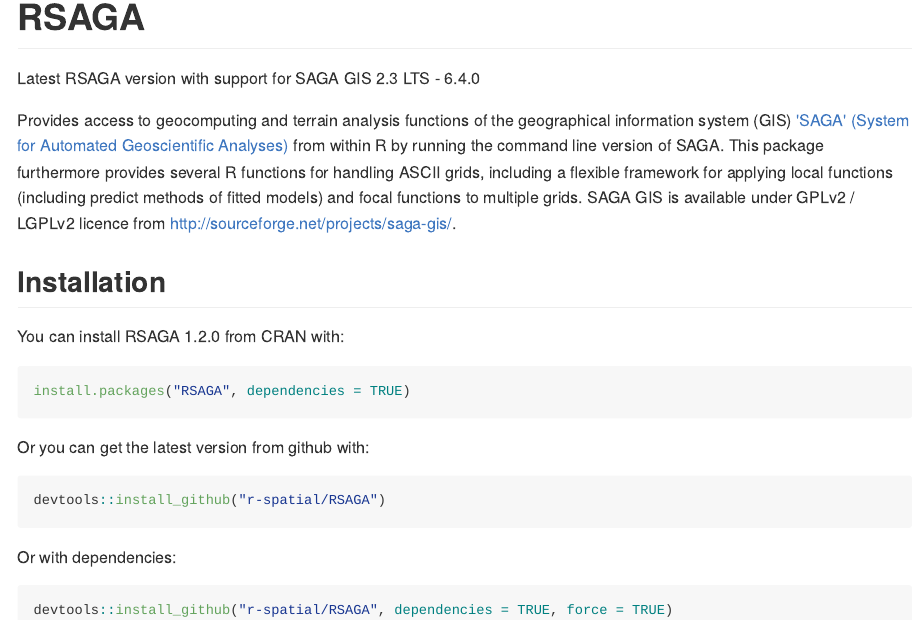
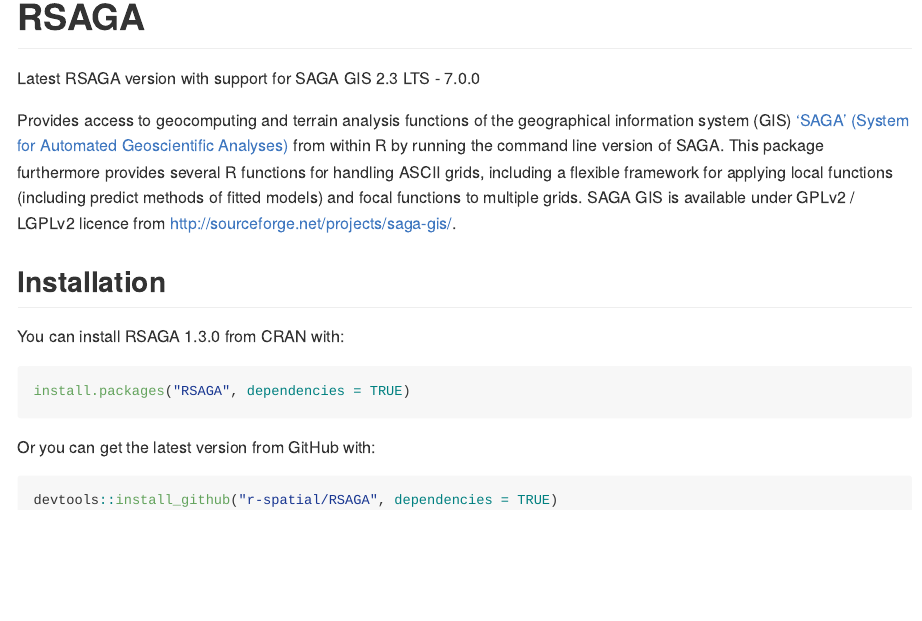
Before and after one commit to r-spatial/RSAGA, an R Markdown document (README.Rmd): the page in a window 1100 px wide, from its top. The pictures show the output file README.md that the author committed with the source, drawn offline in the style of GitHub; badge pictures from the web are left out.

Commit message:
Update README

````diff
--- a/README.Rmd
+++ b/README.Rmd
@@ -16,7 +16,7 @@
 
 [![Travis build status](https://travis-ci.org/r-spatial/RSAGA.svg?branch=master)](https://travis-ci.org/r-spatial/RSAGA)
 
-Latest RSAGA version with support for SAGA GIS 2.3 LTS - 6.4.0
+Latest RSAGA version with support for SAGA GIS 2.3 LTS - 7.0.0
 
 Provides access to geocomputing and terrain analysis
 functions of the geographical information system (GIS) ['SAGA' (System for
@@ -29,20 +29,14 @@
 
 ## Installation
 
-You can install RSAGA 1.2.0 from CRAN with:
+You can install RSAGA 1.3.0 from CRAN with:
 
 ```{r cran-installation, eval=FALSE}
 install.packages("RSAGA", dependencies = TRUE)
 ```
 
-Or you can get the latest version from github with:
-
-```{r gh-installation, eval = FALSE}
-devtools::install_github("r-spatial/RSAGA")
-```
-
-Or with dependencies:
+Or you can get the latest version from GitHub with:
 
 ```{r gh-installation-dep, eval = FALSE}
-devtools::install_github("r-spatial/RSAGA", dependencies = TRUE, force = TRUE)
+devtools::install_github("r-spatial/RSAGA", dependencies = TRUE)
 ```
````
Also changed, not shown: README.md.
